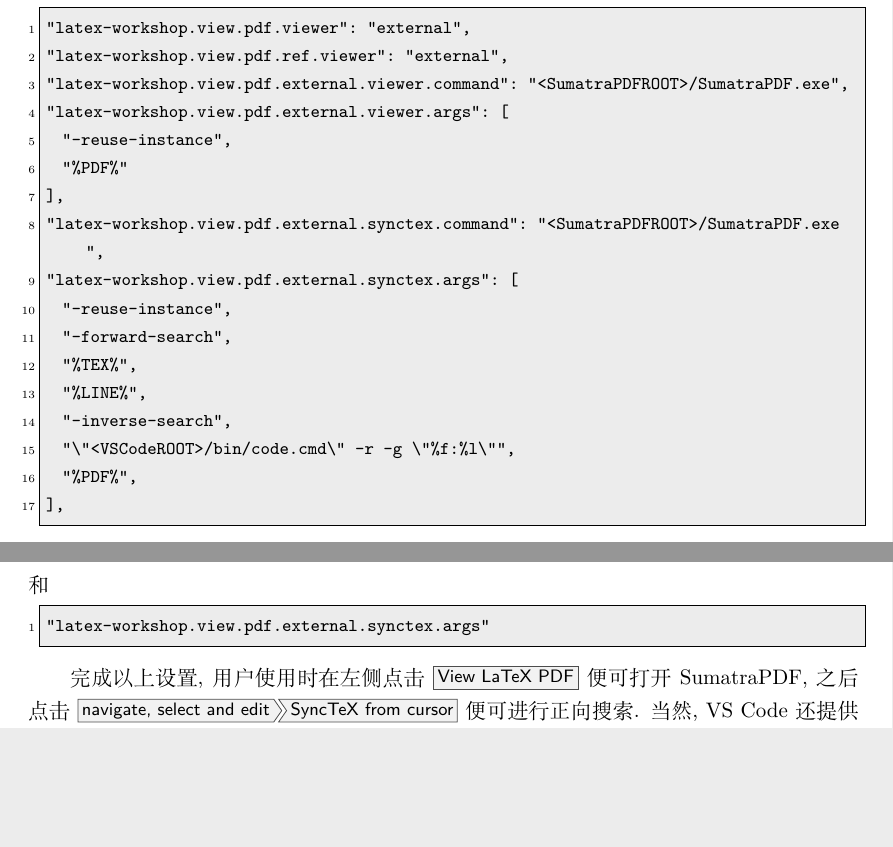
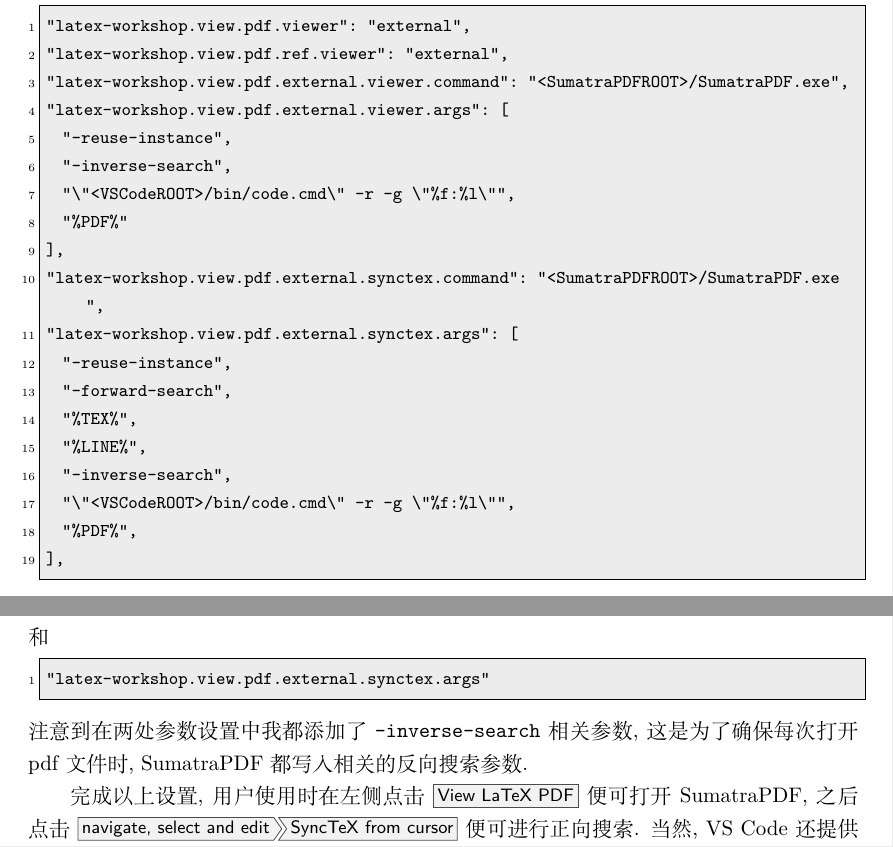
Before and after one commit to OsbertWang/latex-editor-sumatrapdf, a LaTeX document (main.tex): two parts of pages 5 and 6 of 8, joined at a grey line, cut so that both start at the same text, the shorter picture padded with empty space. Compiled offline with XeLaTeX.

Commit message:
vscode 中两处添加同样 -inverse-search 参数

```diff
--- a/main.tex
+++ b/main.tex
@@ -173,6 +173,8 @@
   "latex-workshop.view.pdf.external.viewer.command": "<SumatraPDFROOT>/SumatraPDF.exe",
   "latex-workshop.view.pdf.external.viewer.args": [
     "-reuse-instance",
+    "-inverse-search",
+    "\"<VSCodeROOT>/bin/code.cmd\" -r -g \"%f:%l\"",
     "%PDF%"
   ],
   "latex-workshop.view.pdf.external.synctex.command": "<SumatraPDFROOT>/SumatraPDF.exe",
@@ -217,6 +219,9 @@
 \begin{lstlisting}
   "latex-workshop.view.pdf.external.synctex.args"
 \end{lstlisting}
+注意到在两处参数设置中我都添加了 \texttt{-inverse-search} 相关参数,
+这是为了确保每次打开 pdf 文件时,
+SumatraPDF 都写入相关的反向搜索参数.
 
 完成以上设置,
 用户使用时在左侧点击 \menu{View LaTeX PDF} 便可打开 SumatraPDF,
```
